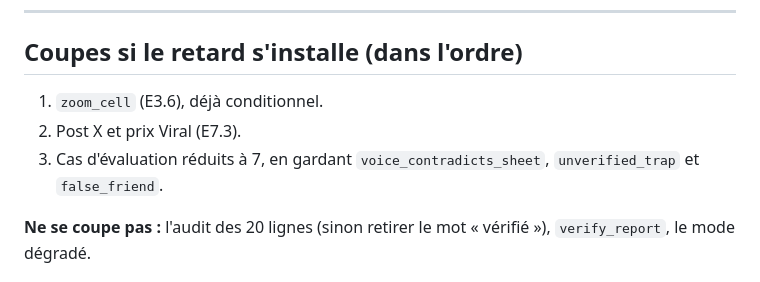
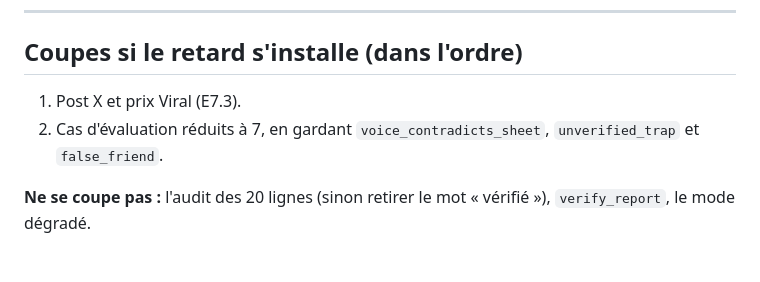
Before and after one commit to AresGn/OrientBot-Meta-Hackathon, a Markdown page: docs/backlog.md, the part around one of its changes. Drawn GitHub-style.

```diff
--- a/docs/backlog.md
+++ b/docs/backlog.md
@@ -147,9 +147,8 @@ E1.4 format des preuves ─► E2.4 verify_report ──────────
 ---
 
 ## Coupes si le retard s'installe (dans l'ordre)
-1. `zoom_cell` (E3.6), déjà conditionnel.
-2. Post X et prix Viral (E7.3).
-3. Cas d'évaluation réduits à 7, en gardant `voice_contradicts_sheet`, `unverified_trap` et `false_friend`.
+1. Post X et prix Viral (E7.3).
+2. Cas d'évaluation réduits à 7, en gardant `voice_contradicts_sheet`, `unverified_trap` et `false_friend`.
 
 **Ne se coupe pas :** l'audit des 20 lignes (sinon retirer le mot « vérifié »), `verify_report`, le mode dégradé.
 
```
Also changed, not shown: other parts of docs/backlog.md (+1 -1 lines), docs/prd.md (+8 -8 lines).
